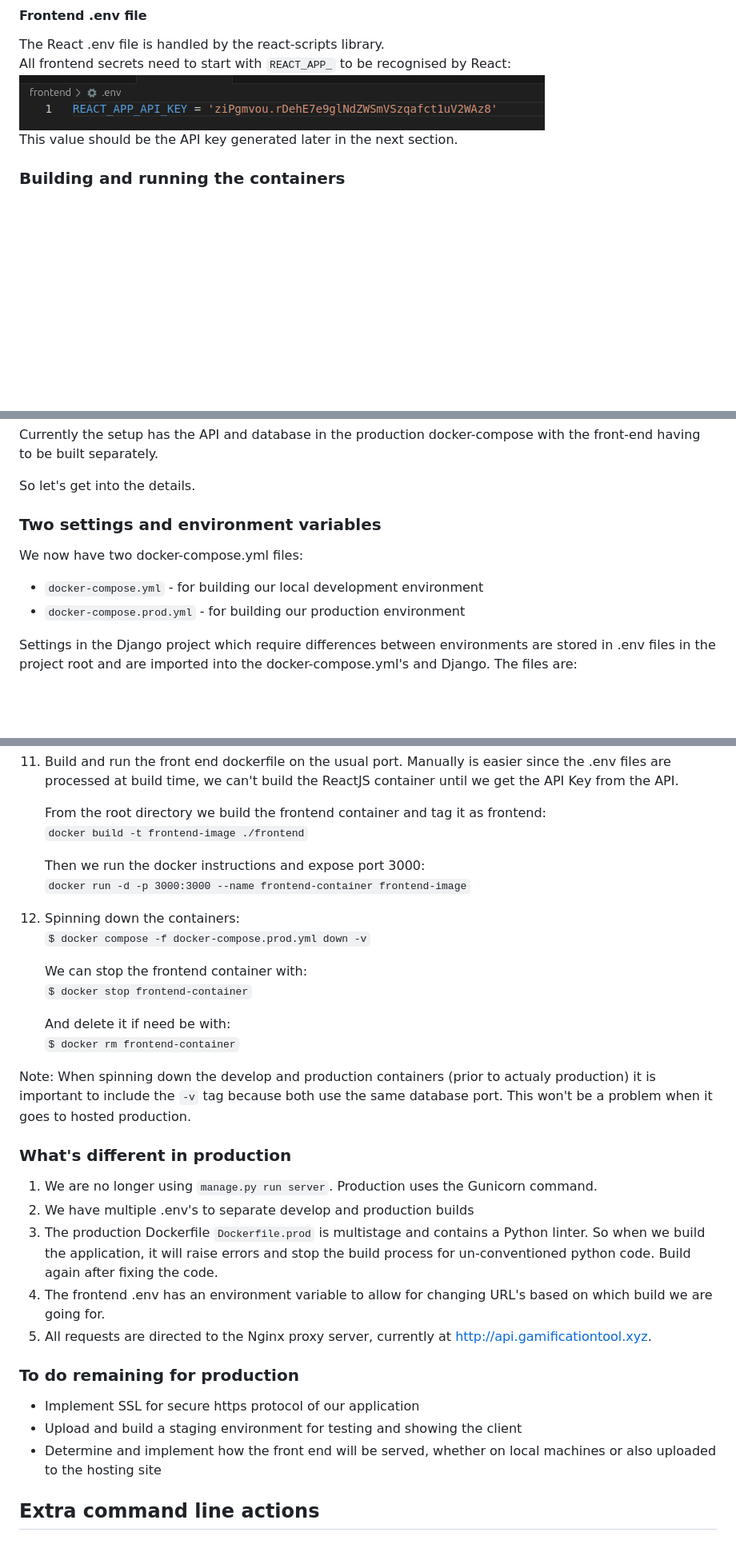
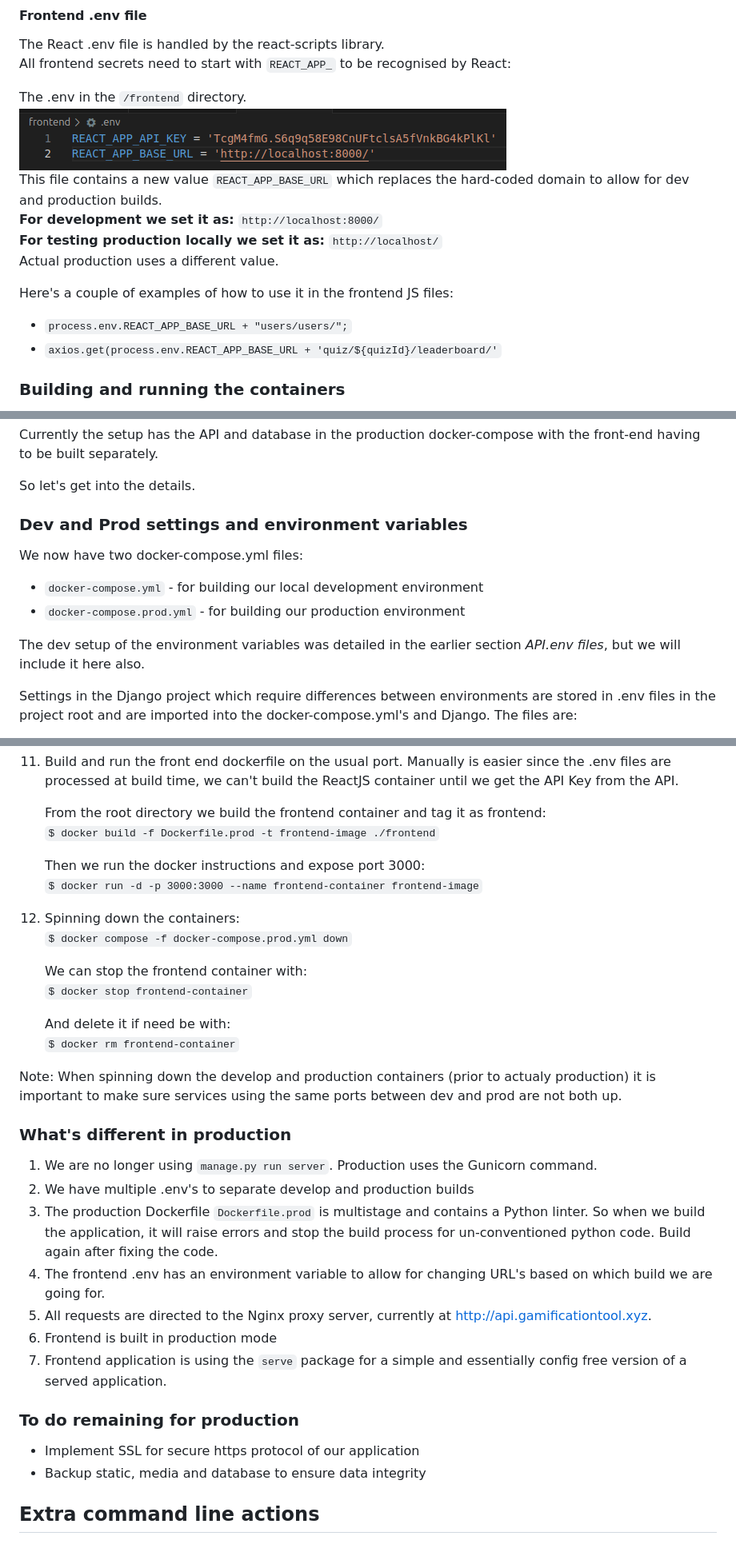
Before and after one commit to MK-467-Woofya/gamification-tool, a Markdown page: README.md, 3 parts joined by grey strips. Shown: that part at 80% size. GitHub-like rendering; blank space fills up the shorter version.

```diff
--- a/README.md
+++ b/README.md
@@ -132,8 +143,18 @@ At the moment the database environment variables can be found in `docker-compose
 #### Frontend .env file
 The React .env file is handled by the react-scripts library.
 All frontend secrets need to start with `REACT_APP_` to be recognised by React:
-![alt text](readme-imgs/env-3.png)
-This value should be the API key generated later in the next section.
+
+The .env in the `/frontend` directory.
+![alt text](readme-imgs/env-frontend-1.png)
+This file contains a new value `REACT_APP_BASE_URL` which replaces the hard-coded domain to allow for dev and production builds.
+__For development we set it as:__ `http://localhost:8000/`
+__For testing production locally we set it as:__ `http://localhost/`
+Actual production uses a different value.
+
+Here's a couple of examples of how to use it in the frontend JS files:
+- `process.env.REACT_APP_BASE_URL + "users/users/";`
+- `axios.get(process.env.REACT_APP_BASE_URL + 'quiz/${quizId}/leaderboard/'`
+
 
 ### Building and running the containers
 If all went to plan we should be able to build and run the containers, albeit without functioning databases yet.
@@ -243,11 +274,13 @@ Currently the setup has the API and database in the production docker-compose wi
 
 So let's get into the details.
 
-### Two settings and environment variables
+### Dev and Prod settings and environment variables
 
 We now have two docker-compose.yml files:
 - `docker-compose.yml` - for building our local development environment
 - `docker-compose.prod.yml` - for building our production environment
+
+The dev setup of the environment variables was detailed in the earlier section *API.env files*, but we will include it here also.
 
 Settings in the Django project which require differences between environments are stored in .env files in the project root and are imported into the docker-compose.yml's and Django. The files are:
 - .env.dev - for develop environment
@@ -316,13 +349,13 @@ Accessible at http://api.gamificationtool.xyz/admin/
 11. Build and run the front end dockerfile on the usual port. Manually is easier since the .env files are processed at build time, we can't build the ReactJS container until we get the API Key from the API.
 
     From the root directory we build the frontend container and tag it as frontend:
-`docker build -t frontend-image ./frontend`
+`$ docker build -f Dockerfile.prod -t frontend-image ./frontend`
 
     Then we run the docker instructions and expose port 3000:
-`docker run -d -p 3000:3000 --name frontend-container frontend-image`
+`$ docker run -d -p 3000:3000 --name frontend-container frontend-image`
 
 1. Spinning down the containers:
-`$ docker compose -f docker-compose.prod.yml down -v`
+`$ docker compose -f docker-compose.prod.yml down`
 
     We can stop the frontend container with:
 `$ docker stop frontend-container`
@@ -330,7 +363,7 @@ Accessible at http://api.gamificationtool.xyz/admin/
     And delete it if need be with:
 `$ docker rm frontend-container`
 
-Note: When spinning down the develop and production containers (prior to actualy production) it is important to include the `-v` tag because both use the same database port. This won't be a problem when it goes to hosted production.
+Note: When spinning down the develop and production containers (prior to actualy production) it is important to make sure services using the same ports between dev and prod are not both up.
 
 ### What's different in production
 1. We are no longer using `manage.py run server`. Production uses the Gunicorn command.
@@ -338,12 +371,12 @@ Note: When spinning down the develop and production containers (prior to actualy
 3. The production Dockerfile `Dockerfile.prod` is multistage and contains a Python linter. So when we build the application, it will raise errors and stop the build process for un-conventioned python code. Build again after fixing the code.
 4. The frontend .env has an environment variable to allow for changing URL's based on which build we are going for.
 5. All requests are directed to the Nginx proxy server, currently at http://api.gamificationtool.xyz.
+6. Frontend is built in production mode
+7. Frontend application is using the `serve` package for a simple and essentially config free version of a served application.
 
 ### To do remaining for production
-
 - Implement SSL for secure https protocol of our application
-- Upload and build a staging environment for testing and showing the client
-- Determine and implement how the front end will be served, whether on local machines or also uploaded to the hosting site
+- Backup static, media and database to ensure data integrity
 
 ## Extra command line actions
 
```
Also changed, not shown: other parts of README.md (+32 -11 lines), readme-imgs/admin-3.png (added), readme-imgs/env-2.png, readme-imgs/proj-structure-1.png, 4 other files.
